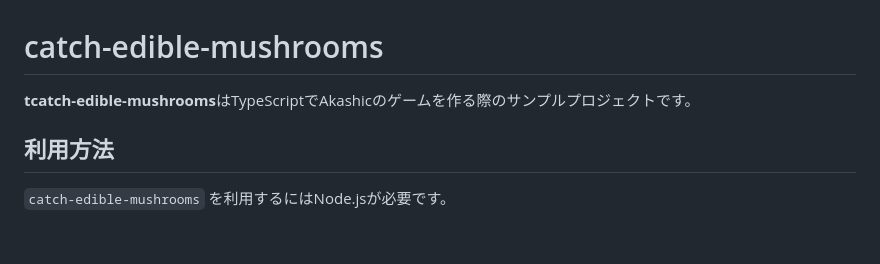
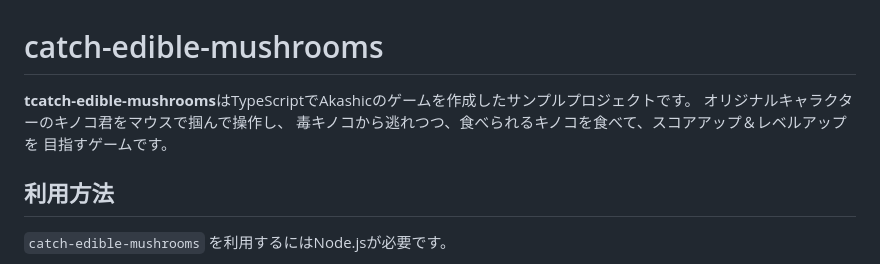
Before and after one commit to maririn100/catch-edible-mushrooms, a Markdown page: README.md, the part around the change. Rendered like a GitHub page; blank space fills up the shorter version.

Commit message:
READMEの更新

```diff
--- a/README.md
+++ b/README.md
@@ -1,6 +1,9 @@
 # catch-edible-mushrooms
 
-**tcatch-edible-mushrooms**はTypeScriptでAkashicのゲームを作る際のサンプルプロジェクトです。
+**tcatch-edible-mushrooms**はTypeScriptでAkashicのゲームを作成したサンプルプロジェクトです。
+オリジナルキャラクターのキノコ君をマウスで掴んで操作し、
+毒キノコから逃れつつ、食べられるキノコを食べて、スコアアップ＆レベルアップを
+目指すゲームです。
 
 ## 利用方法
 
```
